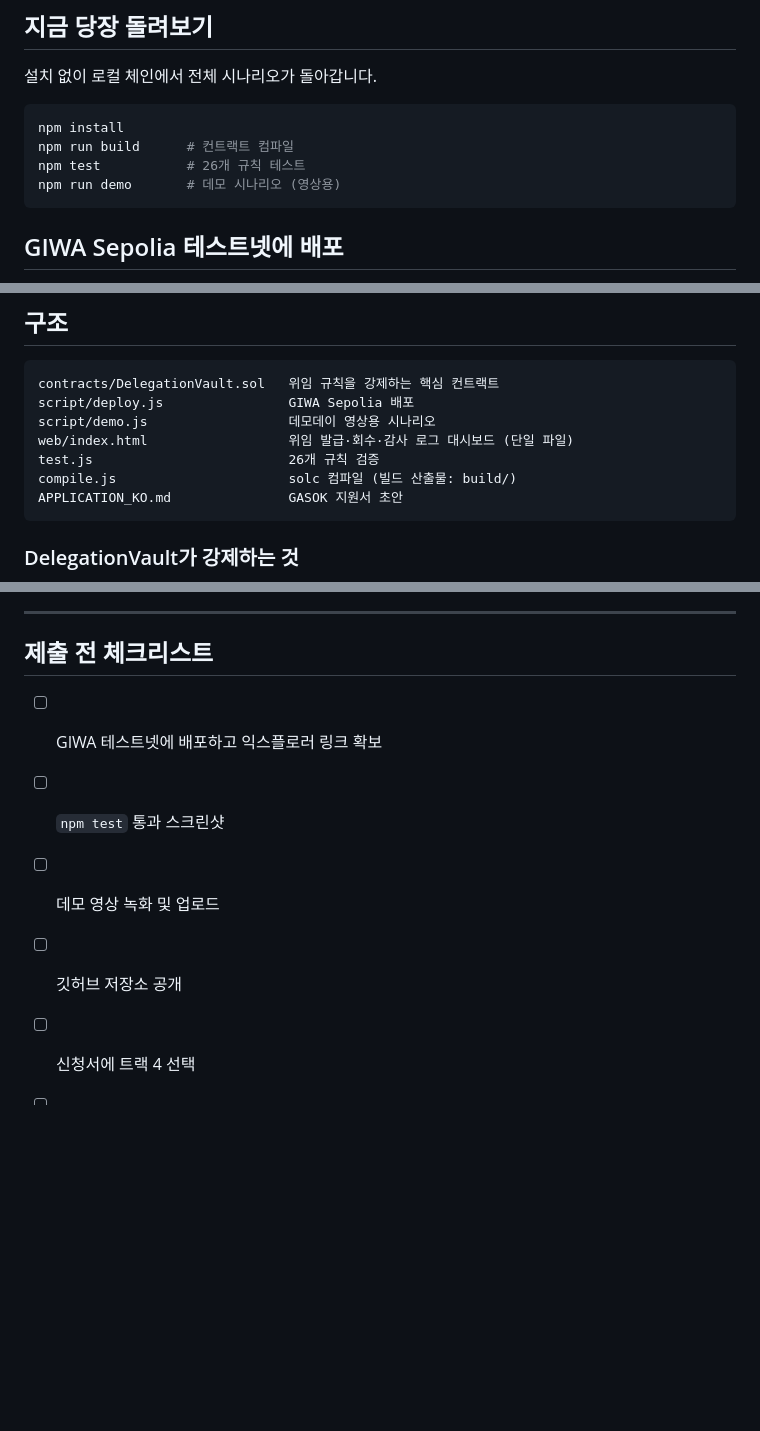
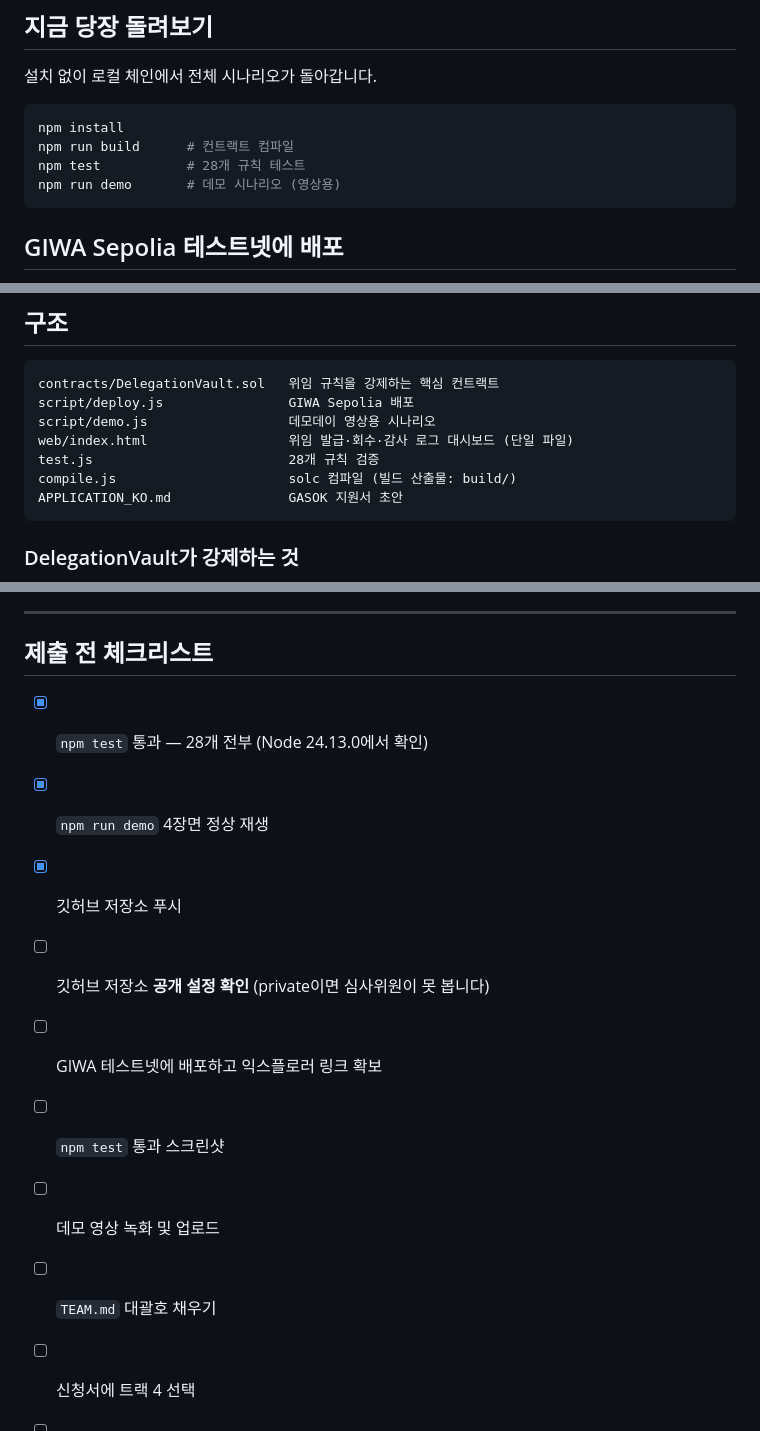
Before and after one commit to koobo7/upbit-giwa, a Markdown page: README.md, 3 parts joined by grey strips. Drawn GitHub-style; blank space fills up the shorter version.

````diff
--- a/README.md
+++ b/README.md
@@ -15,7 +15,7 @@ GASOK(가속) 프로그램 · 트랙 4 (AI / Web3) 지원 프로젝트.
 ```bash
 npm install
 npm run build      # 컨트랙트 컴파일
-npm test           # 26개 규칙 테스트
+npm test           # 28개 규칙 테스트
 npm run demo       # 데모 시나리오 (영상용)
 ```
 
@@ -78,7 +78,7 @@ contracts/DelegationVault.sol   위임 규칙을 강제하는 핵심 컨트랙
 script/deploy.js                GIWA Sepolia 배포
 script/demo.js                  데모데이 영상용 시나리오
 web/index.html                  위임 발급·회수·감사 로그 대시보드 (단일 파일)
-test.js                         26개 규칙 검증
+test.js                         28개 규칙 검증
 compile.js                      solc 컴파일 (빌드 산출물: build/)
 APPLICATION_KO.md               GASOK 지원서 초안
 ```
@@ -126,9 +127,13 @@ APPLICATION_KO.md               GASOK 지원서 초안
 
 ## 제출 전 체크리스트
 
+- [x] `npm test` 통과 — 28개 전부 (Node 24.13.0에서 확인)
+- [x] `npm run demo` 4장면 정상 재생
+- [x] 깃허브 저장소 푸시
+- [ ] 깃허브 저장소 **공개 설정 확인** (private이면 심사위원이 못 봅니다)
 - [ ] GIWA 테스트넷에 배포하고 익스플로러 링크 확보
 - [ ] `npm test` 통과 스크린샷
 - [ ] 데모 영상 녹화 및 업로드
-- [ ] 깃허브 저장소 공개
+- [ ] `TEAM.md` 대괄호 채우기
 - [ ] 신청서에 트랙 4 선택
 - [ ] **마감: 2026-07-31 23:59:59 KST**
````
Also changed, not shown: other parts of README.md (+1 -0 lines), APPLICATION_KO.md (+18 -11 lines).
